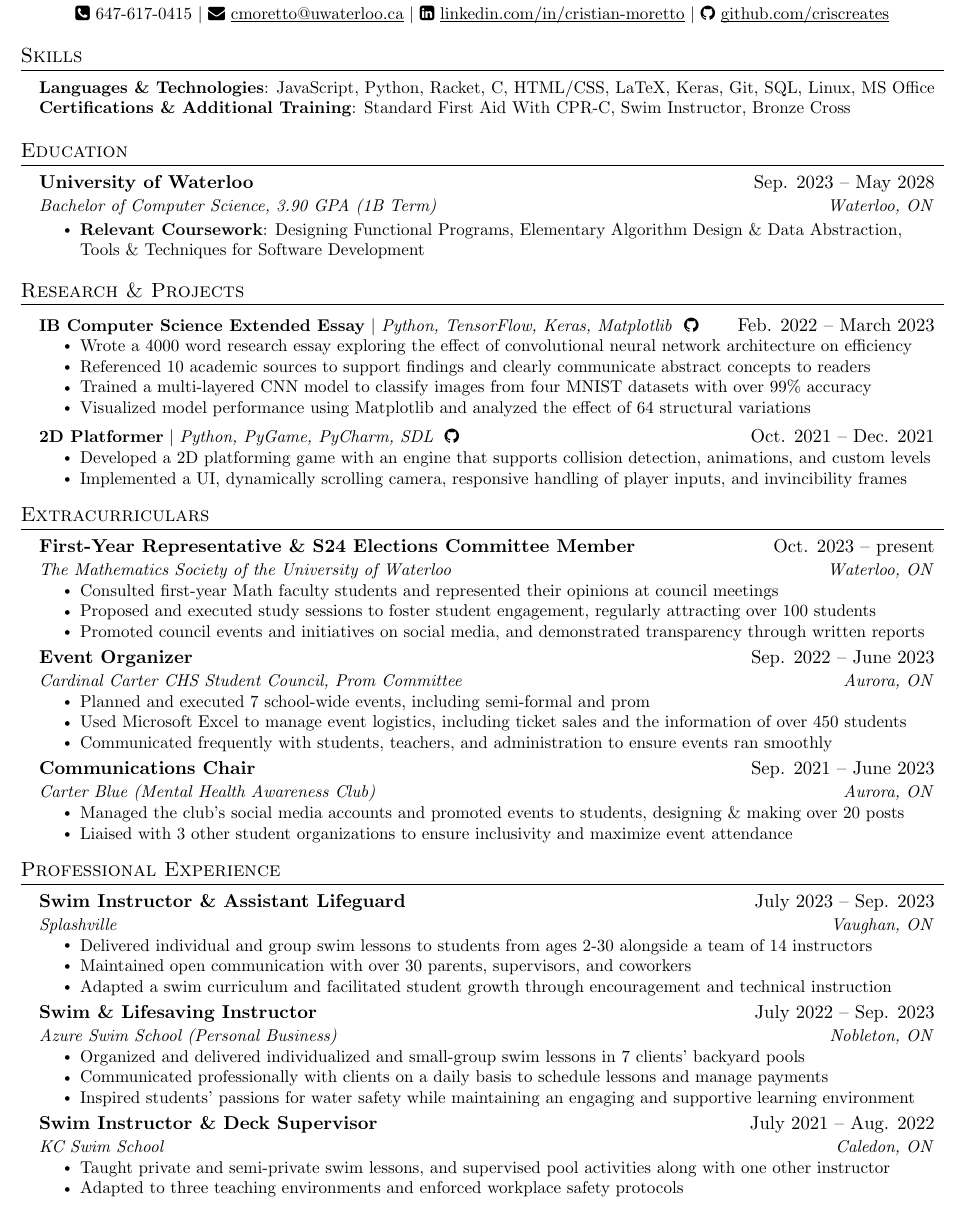
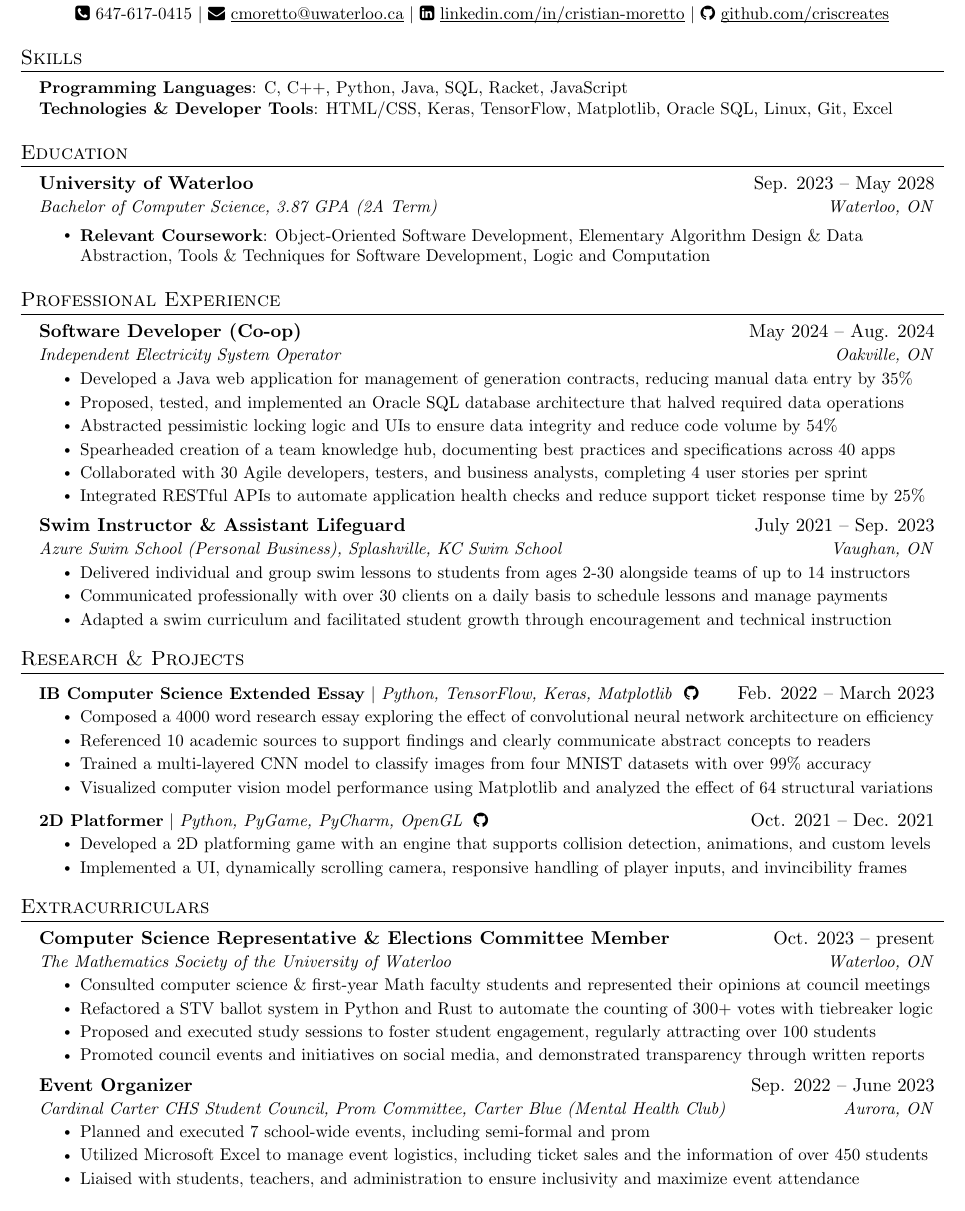
Before and after one commit to criscreates/2a-resume, a LaTeX CV (cristian_moretto_resume.tex): part of the page, cut so that both start at the same text. Compiled offline with pdfLaTeX.

Commit message:
Restructure and add new work experience to resume

```diff
--- a/cristian_moretto_resume.tex
+++ b/cristian_moretto_resume.tex
@@ -124,8 +124,8 @@
   \section{Skills}
   \begin{itemize}[leftmargin=0.15in, label={}]
      \small{\item{
-      \textbf{Languages \& Technologies}{: JavaScript, Python, Racket, C, HTML/CSS, LaTeX, Keras, Git, SQL, Linux, MS Office} \\
-      \textbf{Certifications \& Additional Training}{: Standard First Aid With CPR-C, Swim Instructor, Bronze Cross} \\
+      \textbf{Programming Languages}{: C, C++, Python, Java, SQL, Racket, JavaScript} \\
+      \textbf{Technologies \& Developer Tools}{: HTML/CSS, Keras, TensorFlow, Matplotlib, Oracle SQL, Linux, Git, Excel} \\
      }}
   \end{itemize}
 
@@ -135,76 +135,34 @@
   \resumeSubHeadingListStart
     \resumeSubheading
       {University of Waterloo}{Sep. 2023 -- May 2028}
-      {Bachelor of Computer Science, 3.90 GPA (1B Term)}{Waterloo, ON} \\
+      {Bachelor of Computer Science, 3.87 GPA (2A Term)}{Waterloo, ON} \\
       \resumeItemListStart
-        \resumeItem{\textbf{Relevant Coursework}: Designing Functional Programs, Elementary Algorithm Design \& Data Abstraction, Tools \& Techniques for Software Development}
+        \resumeItem{\textbf{Relevant Coursework}: Object-Oriented Software Development, Elementary Algorithm Design \& Data Abstraction, Tools \& Techniques for Software Development, Logic and Computation}
       \resumeItemListEnd
   \resumeSubHeadingListEnd
-
-
-%-----------RESEARCH & PROJECTS-----------
-\section{Research \& Projects}
-    \resumeSubHeadingListStart
-      \resumeProjectHeading
-          {\textbf{IB Computer Science Extended Essay} $|$ \emph{Python, TensorFlow, Keras, Matplotlib} \hspace{0cm} \href{https://github.com/criscreates/extendedessay/blob/main/Cristian_M_Extended_Essay.pdf}{\faGithub}}{Feb. 2022 -- March 2023}
-          \resumeItemListStart
-            \resumeItem{Wrote a 4000 word research essay exploring the effect of convolutional neural network architecture on efficiency}
-            \resumeItem{Referenced 10 academic sources to support findings and clearly communicate abstract concepts to readers}
-            \resumeItem{Trained a multi-layered CNN model to classify images from four MNIST datasets with over 99\% accuracy}
-            \resumeItem{Visualized model performance using Matplotlib and analyzed the effect of 64 structural variations}
-          \resumeItemListEnd
-      \resumeProjectHeading
-          {\textbf{2D Platformer} $|$ \emph{Python, PyGame, PyCharm, SDL} \hspace{0cm} \href{https://github.com/criscreates/2dplatformer}{\faGithub}}{Oct. 2021 -- Dec. 2021}
-          \resumeItemListStart
-            \resumeItem{Developed a 2D platforming game with an engine that supports collision detection, animations, and custom levels}
-            \resumeItem{Implemented a UI, dynamically scrolling camera, responsive handling of player inputs, and invincibility frames}
-          \resumeItemListEnd
-    \resumeSubHeadingListEnd
-
-%-----------EXTRACURRICULARS-----------
-\section{Extracurriculars}
-  \resumeSubHeadingListStart
-
-    \resumeSubheading
-      {First-Year Representative \& S24 Elections Committee Member}{Oct. 2023 -- present}
-      {The Mathematics Society of the University of Waterloo}{Waterloo, ON}
-      \resumeItemListStart
-        \resumeItem{Consulted first-year Math faculty students and represented their opinions at council meetings}
-        \resumeItem{Proposed and executed study sessions to foster student engagement, regularly attracting over 100 students}
-        \resumeItem{Promoted council events and initiatives on social media, and demonstrated transparency through written reports}
-      \resumeItemListEnd
-
-    \resumeSubheading
-      {Event Organizer}{Sep. 2022 -- June 2023}
-      {Cardinal Carter CHS Student Council, Prom Committee}{Aurora, ON}
-      \resumeItemListStart
-        \resumeItem{Planned and executed 7 school-wide events, including semi-formal and prom}
-        \resumeItem{Used Microsoft Excel to manage event logistics, including ticket sales and the information of over 450 students}
-        \resumeItem{Communicated frequently with students, teachers, and administration to ensure events ran smoothly}
-      \resumeItemListEnd
-
-    \resumeSubheading
-      {Communications Chair}{Sep. 2021 -- June 2023}
-      {Carter Blue (Mental Health Awareness Club)}{Aurora, ON}
-      \resumeItemListStart
-        \resumeItem{Managed the club's social media accounts and promoted events to students, designing \& making over 20 posts}
-        \resumeItem{Liaised with 3 other student organizations to ensure inclusivity and maximize event attendance}
-      \resumeItemListEnd
-
-  \resumeSubHeadingListEnd
-
-%
 
 %-----------PROFESSIONAL EXPERIENCE-----------
 \section{Professional Experience}
   \resumeSubHeadingListStart
 
     \resumeSubheading
-      {Swim Instructor \& Assistant Lifeguard}{July 2023 -- Sep. 2023}
-      {Splashville}{Vaughan, ON}
+      {Software Developer (Co-op)}{May 2024 -- Aug. 2024}
+      {Independent Electricity System Operator}{Oakville, ON}
       \resumeItemListStart
-        \resumeItem{Delivered individual and group swim lessons to students from ages 2-30 alongside a team of 14 instructors}
-        \resumeItem{Maintained open communication with over 30 parents, supervisors, and coworkers}
+        \resumeItem{Developed a Java web application for management of generation contracts, reducing manual data entry by 35\%}
+        \resumeItem{Proposed, tested, and implemented an Oracle SQL database architecture that halved required data operations}
+        \resumeItem{Abstracted pessimistic locking logic and UIs to ensure data integrity and reduce code volume by 54\%}
+        \resumeItem{Spearheaded creation of a team knowledge hub, documenting best practices and specifications across 40 apps}
+        \resumeItem{Collaborated with 30 Agile developers, testers, and business analysts, completing 4 user stories per sprint}
+        \resumeItem{Integrated RESTful APIs to automate application health checks and reduce support ticket response time by 25\%}
+      \resumeItemListEnd
+
+    \resumeSubheading
+      {Swim Instructor \& Assistant Lifeguard}{July 2021 -- Sep. 2023}
+      {Azure Swim School (Personal Business), Splashville, KC Swim School}{Vaughan, ON}
+      \resumeItemListStart
+        \resumeItem{Delivered individual and group swim lessons to students from ages 2-30 alongside teams of up to 14 instructors}
+        \resumeItem{Communicated professionally with over 30 clients on a daily basis to schedule lessons and manage payments}
         \resumeItem{Adapted a swim curriculum and facilitated student growth through encouragement and technical instruction}
       \resumeItemListEnd
 
@@ -218,24 +176,53 @@
 %    \resumeSubHeadingListEnd
 %-------------------------------------------
 
-    \resumeSubheading
-      {Swim \& Lifesaving Instructor}{July 2022 -- Sep. 2023}
-      {Azure Swim School (Personal Business)}{Nobleton, ON}
-      \resumeItemListStart
-        \resumeItem{Organized and delivered individualized and small-group swim lessons in 7 clients' backyard pools}
-        \resumeItem{Communicated professionally with clients on a daily basis to schedule lessons and manage payments}
-        \resumeItem{Inspired students' passions for water safety while maintaining an engaging and supportive learning environment}
-    \resumeItemListEnd
+  \resumeSubHeadingListEnd
+
+%-------------------------------------------
+
+%-----------RESEARCH & PROJECTS-----------
+\section{Research \& Projects}
+    \resumeSubHeadingListStart
+      \resumeProjectHeading
+          {\textbf{IB Computer Science Extended Essay} $|$ \emph{Python, TensorFlow, Keras, Matplotlib} \hspace{0cm} \href{https://github.com/criscreates/extendedessay/blob/main/Cristian_M_Extended_Essay.pdf}{\faGithub}}{Feb. 2022 -- March 2023}
+          \resumeItemListStart
+            \resumeItem{Composed a 4000 word research essay exploring the effect of convolutional neural network architecture on efficiency}
+            \resumeItem{Referenced 10 academic sources to support findings and clearly communicate abstract concepts to readers}
+            \resumeItem{Trained a multi-layered CNN model to classify images from four MNIST datasets with over 99\% accuracy}
+            \resumeItem{Visualized computer vision model performance using Matplotlib and analyzed the effect of 64 structural variations}
+          \resumeItemListEnd
+      \resumeProjectHeading
+          {\textbf{2D Platformer} $|$ \emph{Python, PyGame, PyCharm, OpenGL} \hspace{0cm} \href{https://github.com/criscreates/2dplatformer}{\faGithub}}{Oct. 2021 -- Dec. 2021}
+          \resumeItemListStart
+            \resumeItem{Developed a 2D platforming game with an engine that supports collision detection, animations, and custom levels}
+            \resumeItem{Implemented a UI, dynamically scrolling camera, responsive handling of player inputs, and invincibility frames}
+          \resumeItemListEnd
+    \resumeSubHeadingListEnd
+
+%-----------EXTRACURRICULARS-----------
+\section{Extracurriculars}
+  \resumeSubHeadingListStart
 
     \resumeSubheading
-      {Swim Instructor \& Deck Supervisor}{July 2021 -- Aug. 2022}
-      {KC Swim School}{Caledon, ON}
+      {Computer Science Representative \& Elections Committee Member}{Oct. 2023 -- present}
+      {The Mathematics Society of the University of Waterloo}{Waterloo, ON}
       \resumeItemListStart
-        \resumeItem{Taught private and semi-private swim lessons, and supervised pool activities along with one other instructor}
-        \resumeItem{Adapted to three teaching environments and enforced workplace safety protocols}
+        \resumeItem{Consulted computer science \& first-year Math faculty students and represented their opinions at council meetings}
+        \resumeItem{Refactored a STV ballot system in Python and Rust to automate the counting of 300+ votes with tiebreaker logic}
+        \resumeItem{Proposed and executed study sessions to foster student engagement, regularly attracting over 100 students}
+        \resumeItem{Promoted council events and initiatives on social media, and demonstrated transparency through written reports}
+      \resumeItemListEnd
+
+    \resumeSubheading
+      {Event Organizer}{Sep. 2022 -- June 2023}
+      {Cardinal Carter CHS Student Council, Prom Committee, Carter Blue (Mental Health Club)}{Aurora, ON}
+      \resumeItemListStart
+        \resumeItem{Planned and executed 7 school-wide events, including semi-formal and prom}
+        \resumeItem{Utilized Microsoft Excel to manage event logistics, including ticket sales and the information of over 450 students}
+        \resumeItem{Liaised with students, teachers, and administration to ensure inclusivity and maximize event attendance}
       \resumeItemListEnd
 
   \resumeSubHeadingListEnd
 
-%-------------------------------------------
+%
 \end{document}
```
Also changed, not shown: cristian_moretto_resume.pdf, 6 other files.
